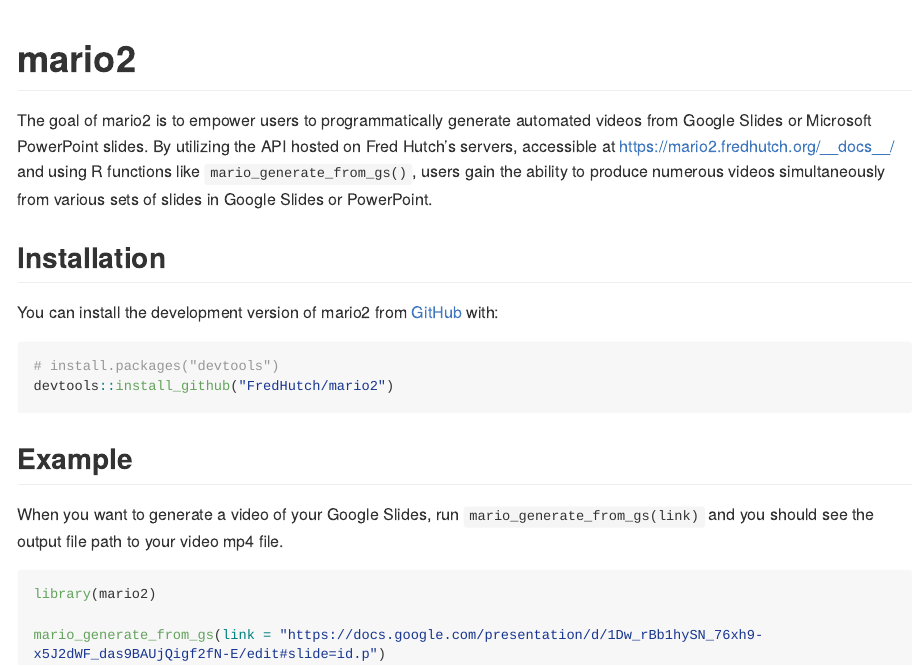
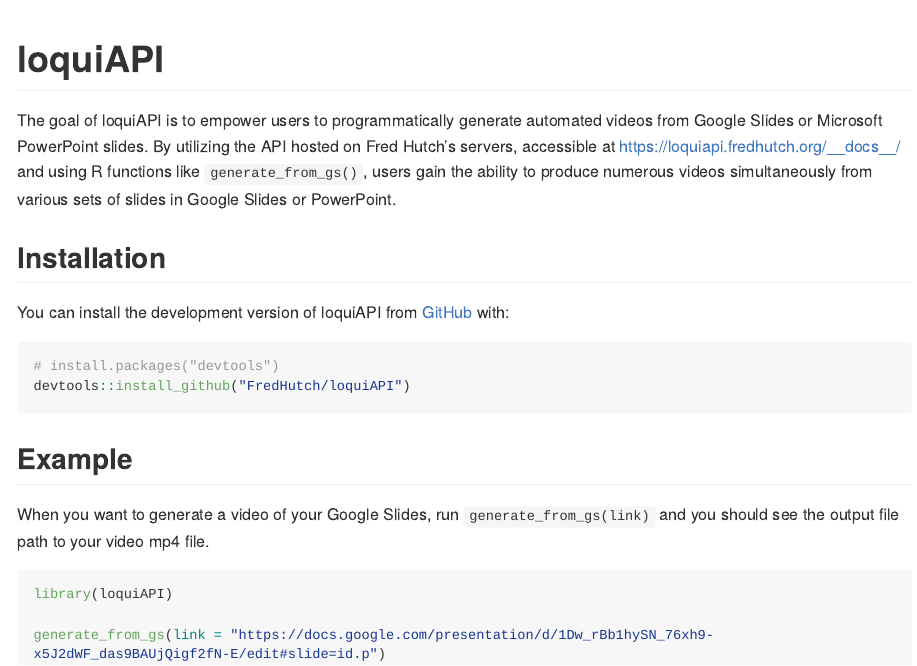
Before and after one commit to FredHutch/loquiAPI, an R Markdown document (README.Rmd): the page in a window 1100 px wide, from its top. The pictures show the output file README.md that the author committed with the source, drawn offline in the style of GitHub; long lines of code are wrapped.

Commit message:
mario2 --> loquiAPI

````diff
--- a/README.Rmd
+++ b/README.Rmd
@@ -13,28 +13,28 @@
 )
 ```
 
-# mario2
+# loquiAPI
 
 <!-- badges: start -->
 <!-- badges: end -->
 
-The goal of mario2 is to empower users to programmatically generate automated videos from Google Slides or Microsoft PowerPoint slides. By utilizing the API hosted on Fred Hutch's servers, accessible at <https://mario2.fredhutch.org/__docs__/> and using R functions like `mario_generate_from_gs()`, users gain the ability to produce numerous videos simultaneously from various sets of slides in Google Slides or PowerPoint.
+The goal of loquiAPI is to empower users to programmatically generate automated videos from Google Slides or Microsoft PowerPoint slides. By utilizing the API hosted on Fred Hutch's servers, accessible at <https://loquiapi.fredhutch.org/__docs__/> and using R functions like `generate_from_gs()`, users gain the ability to produce numerous videos simultaneously from various sets of slides in Google Slides or PowerPoint.
 
 ## Installation
 
-You can install the development version of mario2 from [GitHub](https://github.com/) with:
+You can install the development version of loquiAPI from [GitHub](https://github.com/) with:
 
 ``` r
 # install.packages("devtools")
-devtools::install_github("FredHutch/mario2")
+devtools::install_github("FredHutch/loquiAPI")
 ```
 
 ## Example
 
-When you want to generate a video of your Google Slides, run `mario_generate_from_gs(link)` and you should see the output file path to your video mp4 file.
+When you want to generate a video of your Google Slides, run `generate_from_gs(link)` and you should see the output file path to your video mp4 file.
 
 ```{r, eval = FALSE}
-library(mario2)
+library(loquiAPI)
 
-mario_generate_from_gs(link = "https://docs.google.com/presentation/d/1Dw_rBb1hySN_76xh9-x5J2dWF_das9BAUjQigf2fN-E/edit#slide=id.p")
+generate_from_gs(link = "https://docs.google.com/presentation/d/1Dw_rBb1hySN_76xh9-x5J2dWF_das9BAUjQigf2fN-E/edit#slide=id.p")
 ```
````
Also changed, not shown: README.md, 3 other files.
